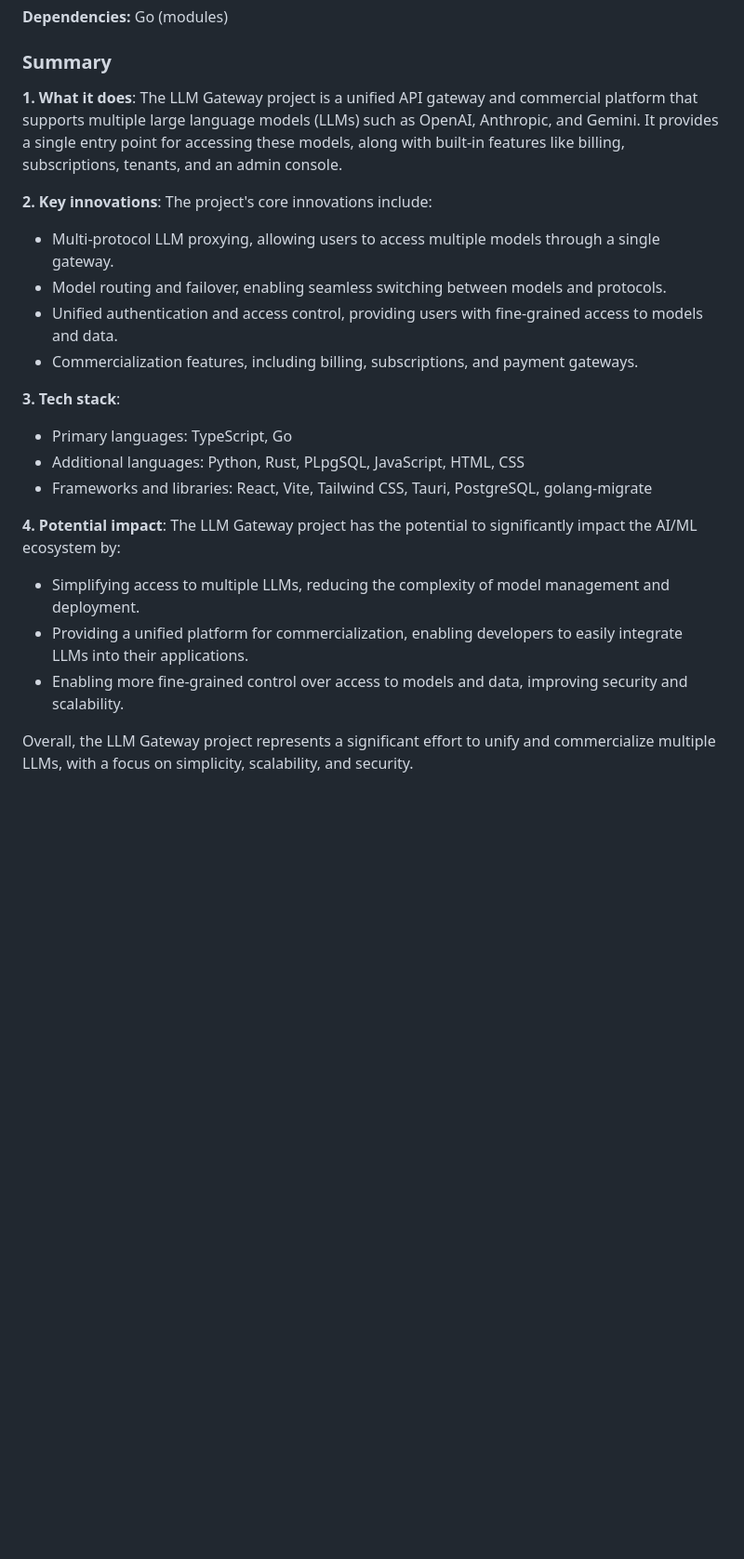
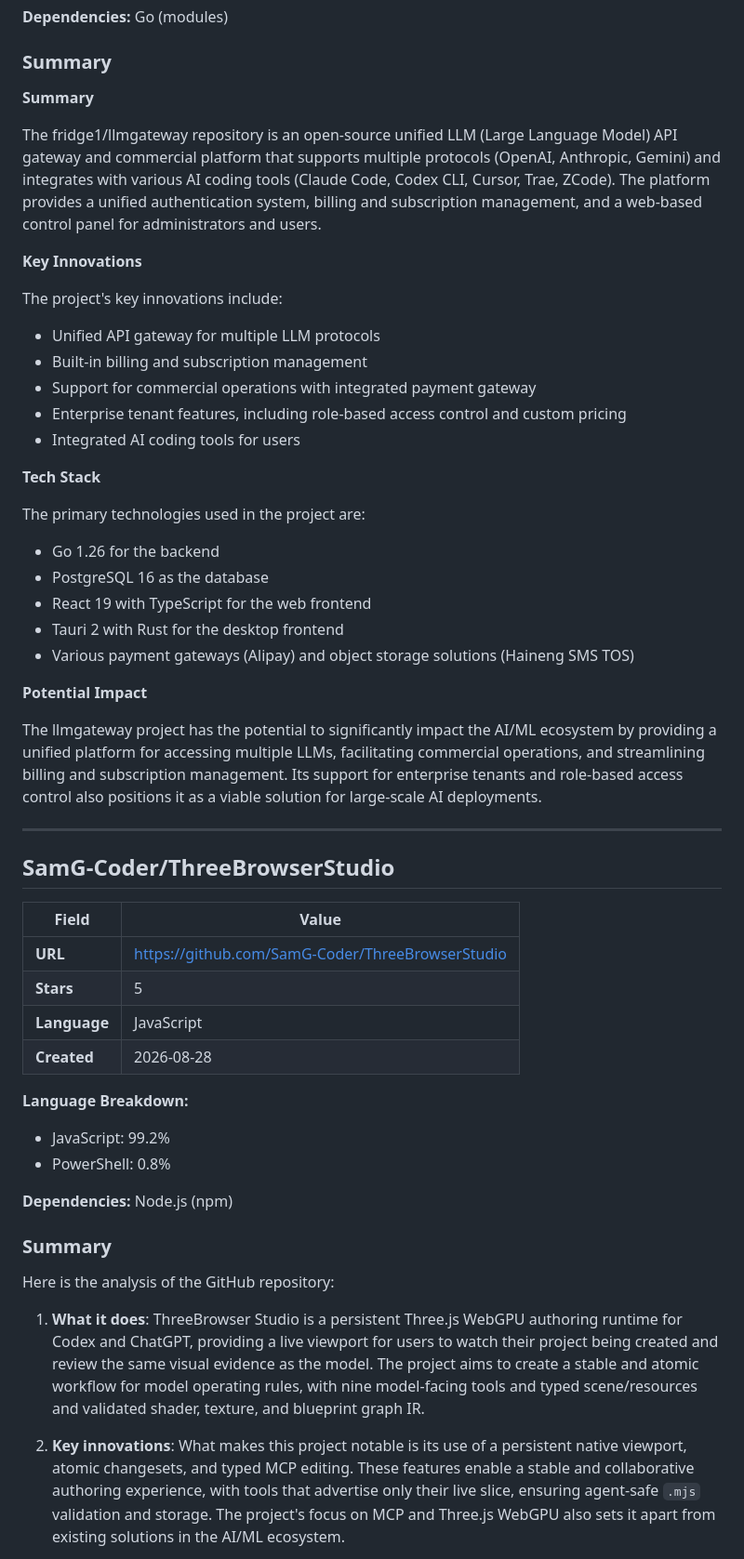
Before and after one commit to Atharv279/ai-research-agent, a Markdown page: reports/2026-08-28.md, the part around one of its changes. Shown at 93% size. Drawn GitHub-style; blank space fills up the shorter version.

Commit message:
research: daily AI report 2026-08-28

```diff
--- a/reports/2026-08-28.md
+++ b/reports/2026-08-28.md
@@ -93,25 +92,56 @@ Here is a concise summary of the LoongSage GitHub repository:
 
 ### Summary
 
-**1. What it does**: The LLM Gateway project is a unified API gateway and commercial platform that supports multiple large language models (LLMs) such as OpenAI, Anthropic, and Gemini. It provides a single entry point for accessing these models, along with built-in features like billing, subscriptions, tenants, and an admin console.
+**Summary**
 
-**2. Key innovations**: The project's core innovations include:
+The fridge1/llmgateway repository is an open-source unified LLM (Large Language Model) API gateway and commercial platform that supports multiple protocols (OpenAI, Anthropic, Gemini) and integrates with various AI coding tools (Claude Code, Codex CLI, Cursor, Trae, ZCode). The platform provides a unified authentication system, billing and subscription management, and a web-based control panel for administrators and users.
 
-* Multi-protocol LLM proxying, allowing users to access multiple models through a single gateway.
-* Model routing and failover, enabling seamless switching between models and protocols.
-* Unified authentication and access control, providing users with fine-grained access to models and data.
-* Commercialization features, including billing, subscriptions, and payment gateways.
+**Key Innovations**
 
-**3. Tech stack**:
+The project's key innovations include:
 
-* Primary languages: TypeScript, Go
-* Additional languages: Python, Rust, PLpgSQL, JavaScript, HTML, CSS
-* Frameworks and libraries: React, Vite, Tailwind CSS, Tauri, PostgreSQL, golang-migrate
+* Unified API gateway for multiple LLM protocols
+* Built-in billing and subscription management
+* Support for commercial operations with integrated payment gateway
+* Enterprise tenant features, including role-based access control and custom pricing
+* Integrated AI coding tools for users
 
-**4. Potential impact**: The LLM Gateway project has the potential to significantly impact the AI/ML ecosystem by:
+**Tech Stack**
 
-* Simplifying access to multiple LLMs, reducing the complexity of model management and deployment.
-* Providing a unified platform for commercialization, enabling developers to easily integrate LLMs into their applications.
-* Enabling more fine-grained control over access to models and data, improving security and scalability.
+The primary technologies used in the project are:
 
-Overall, the LLM Gateway project represents a significant effort to unify and commercialize multiple LLMs, with a focus on simplicity, scalability, and security.
+* Go 1.26 for the backend
+* PostgreSQL 16 as the database
+* React 19 with TypeScript for the web frontend
+* Tauri 2 with Rust for the desktop frontend
+* Various payment gateways (Alipay) and object storage solutions (Haineng SMS TOS)
+
+**Potential Impact**
+
+The llmgateway project has the potential to significantly impact the AI/ML ecosystem by providing a unified platform for accessing multiple LLMs, facilitating commercial operations, and streamlining billing and subscription management. Its support for enterprise tenants and role-based access control also positions it as a viable solution for large-scale AI deployments.
+
+---
+
+## SamG-Coder/ThreeBrowserStudio
+
+| Field | Value |
+|-------|-------|
+| **URL** | [https://github.com/SamG-Coder/ThreeBrowserStudio](https://github.com/SamG-Coder/ThreeBrowserStudio) |
+| **Stars** | 5 |
+| **Language** | JavaScript |
+| **Created** | 2026-08-28 |
+
+**Language Breakdown:**
+- JavaScript: 99.2%
+- PowerShell: 0.8%
+
+**Dependencies:** Node.js (npm)
+
+### Summary
+
+Here is the analysis of the GitHub repository:
+
+1. **What it does**: ThreeBrowser Studio is a persistent Three.js WebGPU authoring runtime for Codex and ChatGPT, providing a live viewport for users to watch their project being created and review the same visual evidence as the model. The project aims to create a stable and atomic workflow for model operating rules, with nine model-facing tools and typed scene/resources and validated shader, texture, and blueprint graph IR.
+
+2. **Key innovations**: What makes this project notable is its use of a persistent native viewport, atomic changesets, and typed MCP editing. These features enable a stable and collaborative authoring experience, with tools that advertise only their live slice, ensuring agent-safe `.mjs` validation and storage. The project's focus on MCP and Three.js WebGPU also sets it apart from existing solutions in the AI/ML ecosystem.
+
```
Also changed, not shown: other parts of reports/2026-08-28.md (+71 -33 lines).
